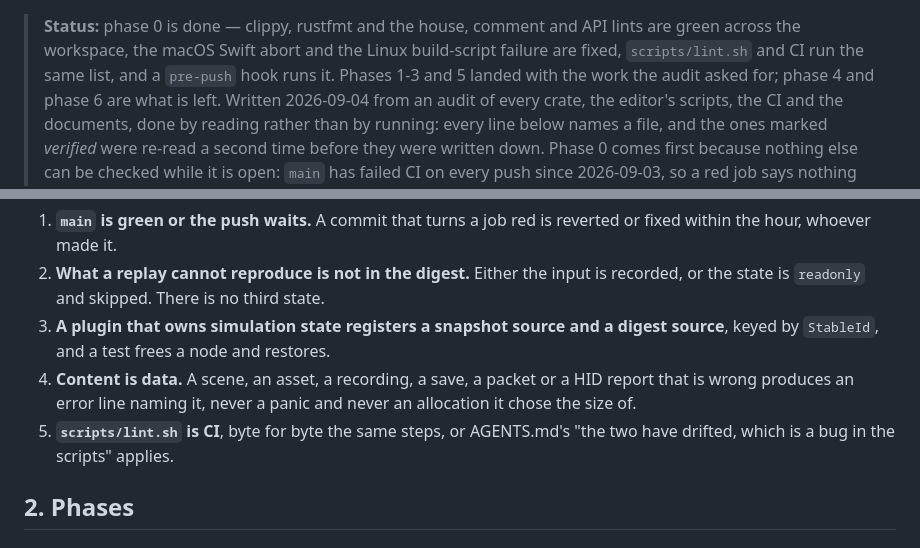
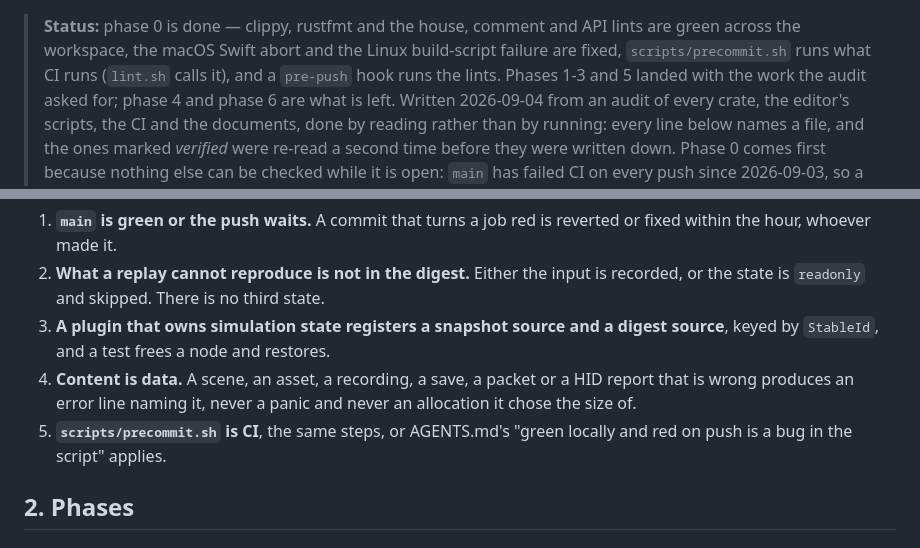
Before and after one commit to balaurengine/balaur, a Markdown page: docs/PLAN-hardening.md, 2 parts joined by grey strips. Rendered like a GitHub page.

```diff
--- a/docs/PLAN-hardening.md
+++ b/docs/PLAN-hardening.md
@@ -1,7 +1,7 @@
 > **Status:** phase 0 is done — clippy, rustfmt and the house, comment and
 > API lints are green across the workspace, the macOS Swift abort and the
-> Linux build-script failure are fixed, `scripts/lint.sh` and CI run the same
-> list, and a `pre-push` hook runs it. Phases 1-3 and 5 landed with the work
+> Linux build-script failure are fixed, `scripts/precommit.sh` runs what CI
+> runs (`lint.sh` calls it), and a `pre-push` hook runs the lints. Phases 1-3 and 5 landed with the work
 > the audit asked for; phase 4 and phase 6 are what is left. Written 2026-09-04
 > from an audit of every crate,
 > the editor's scripts, the CI and the documents, done by reading rather than
@@ -63,8 +63,8 @@ switch enables both scalar widths. Each is in its phase below with the line.
 4. **Content is data.** A scene, an asset, a recording, a save, a packet or a
    HID report that is wrong produces an error line naming it, never a panic
    and never an allocation it chose the size of.
-5. **`scripts/lint.sh` is CI**, byte for byte the same steps, or AGENTS.md's
-   "the two have drifted, which is a bug in the scripts" applies.
+5. **`scripts/precommit.sh` is CI**, the same steps, or AGENTS.md's "green
+   locally and red on push is a bug in the script" applies.
 
 ## 2. Phases
 
```
Also changed, not shown: docs/QUALITY.md (+8 -10 lines).
